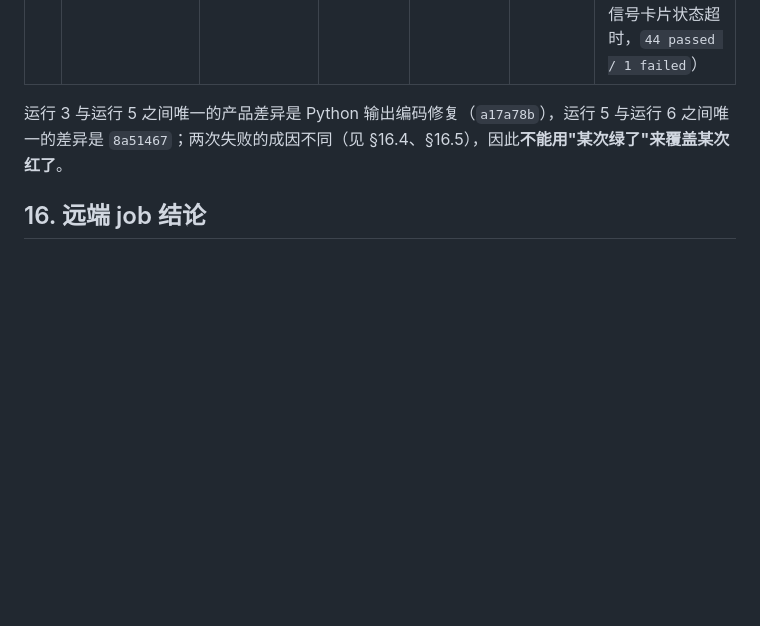
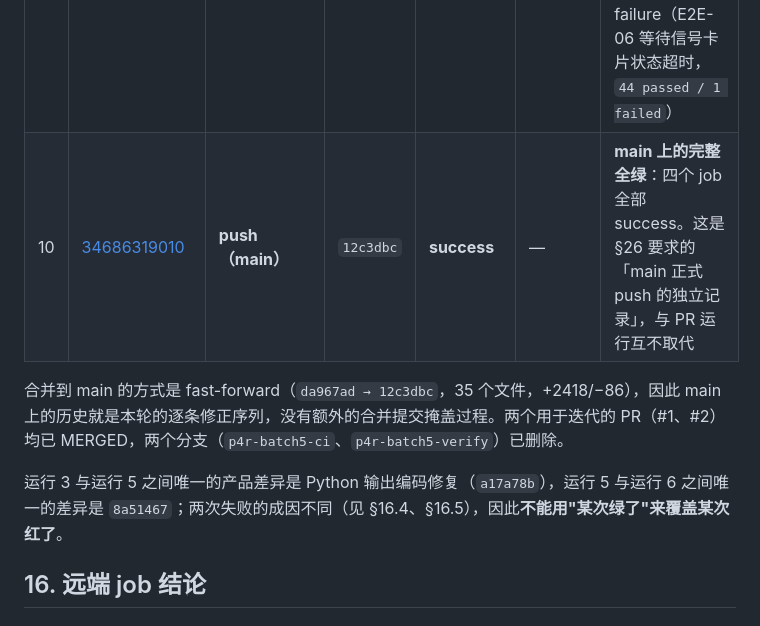
Before and after one commit to HaowenCang/ETS2Nav, a Markdown page: docs/validation/p4r-batch5-2026-09.md, the part around the change. Drawn GitHub-style; blank space fills up the shorter version.

Commit message:
P4R-5 report: record the fully green main push run (34686319010 @ 12c3dbc)
main 的 push 运行四个 job 全部 success，即 §26 要求的「main 正式 push 的独立记录」。
另记录合并方式（fast-forward，无额外合并提交）与两个迭代分支/PR 的收尾状态。

```diff
--- a/docs/validation/p4r-batch5-2026-09.md
+++ b/docs/validation/p4r-batch5-2026-09.md
@@ -416,6 +416,9 @@ build-manifest.json        f3483a39157232dc（或 3786be5e7011c109，见下）
 | 7 | [34685268396](https://github.com/HaowenCang/ETS2Nav/actions/runs/34685268396) | pull_request | `8a51467` | failure | 6m43s | Source Gates / Dataset Gates / Security Portable success；Web E2E failure（E2E-07b 正向前置未满足，`44 passed / 1 failed`） |
 | 8 | [34685268051](https://github.com/HaowenCang/ETS2Nav/actions/runs/34685268051) | pull_request | `8a51467` | — | — | 与 #7 同 commit 的 `p4r-batch5-ci` 分支运行 |
 | 9 | [34685594247](https://github.com/HaowenCang/ETS2Nav/actions/runs/34685594247) | pull_request | `7a65dac` | failure | — | Source Gates / Dataset Gates / Security Portable success；Web E2E failure（E2E-06 等待信号卡片状态超时，`44 passed / 1 failed`） |
+| 10 | [34686319010](https://github.com/HaowenCang/ETS2Nav/actions/runs/34686319010) | **push（main）** | `12c3dbc` | **success** | — | **main 上的完整全绿**：四个 job 全部 success。这是 §26 要求的「main 正式 push 的独立记录」，与 PR 运行互不取代 |
+
+合并到 main 的方式是 fast-forward（`da967ad → 12c3dbc`，35 个文件，+2418/−86），因此 main 上的历史就是本轮的逐条修正序列，没有额外的合并提交掩盖过程。两个用于迭代的 PR（#1、#2）均已 MERGED，两个分支（`p4r-batch5-ci`、`p4r-batch5-verify`）已删除。
 
 运行 3 与运行 5 之间唯一的产品差异是 Python 输出编码修复（`a17a78b`），运行 5 与运行 6 之间唯一的差异是 `8a51467`；两次失败的成因不同（见 §16.4、§16.5），因此**不能用"某次绿了"来覆盖某次红了**。
 
```
